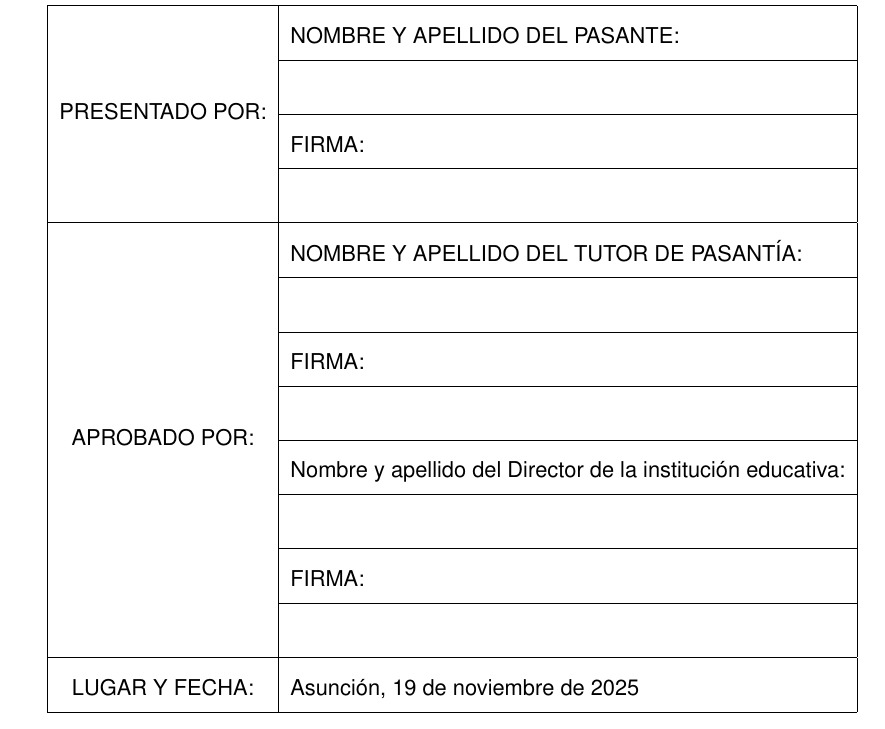
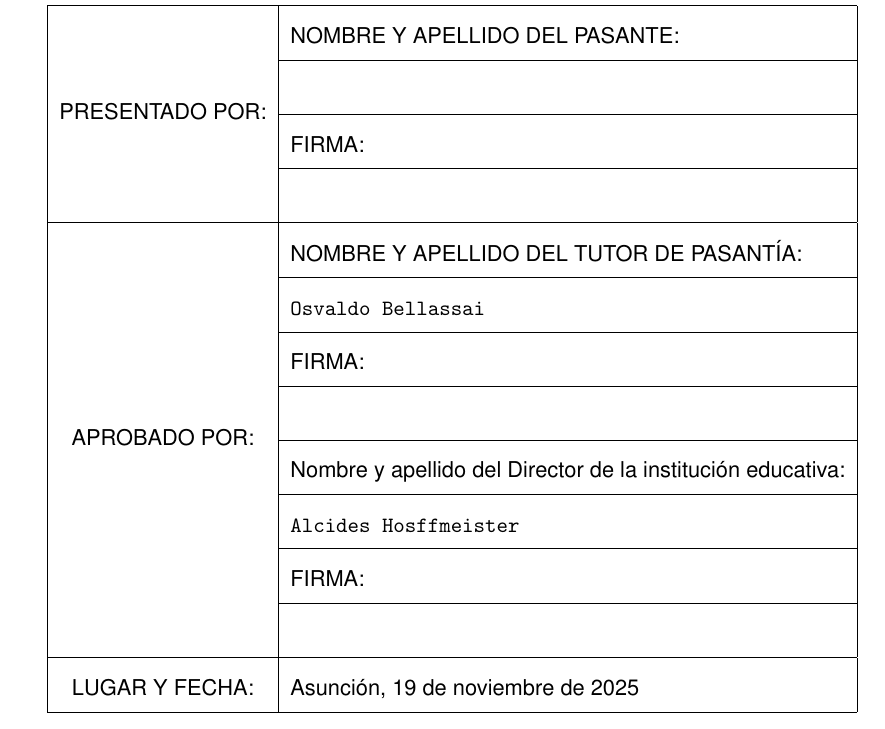
Before and after one commit to Thostin/Pasantia, a LaTeX document (src/main.tex): part of page 9 of 9, cut so that both start at the same text. Compiled offline with pdfLaTeX; a LaTeX package or settings file that is missing is left out.

Commit message:
Unos datos más en el cuadro final

```diff
--- a/src/main.tex
+++ b/src/main.tex
@@ -179,11 +179,11 @@ del desarrollo de software.
 		  \hline
 
 		  \multirow{8}{*}{APROBADO POR:}   & NOMBRE Y APELLIDO DEL TUTOR DE PASANTÍA:                    \\ \cline{2-2}
-		                                   & \                                                           \\ \cline{2-2}
+		                                   & \texttt{Osvaldo Bellassai}                                  \\ \cline{2-2}
 		                                   & FIRMA:                                                      \\ \cline{2-2}
 		                                   & \                                                           \\ \cline{2-2}
 		                                   & Nombre y apellido del Director de la institución educativa: \\ \cline{2-2}
-		                                   & \                                                           \\ \cline{2-2}
+		                                   & \texttt{Alcides Hosffmeister}                               \\ \cline{2-2}
 		                                   & FIRMA:                                                      \\ \cline{2-2}
 		                                   & \                                                           \\ \hline
 
```
Also changed, not shown: out/Guia_permiso_del_menor.pdf.
